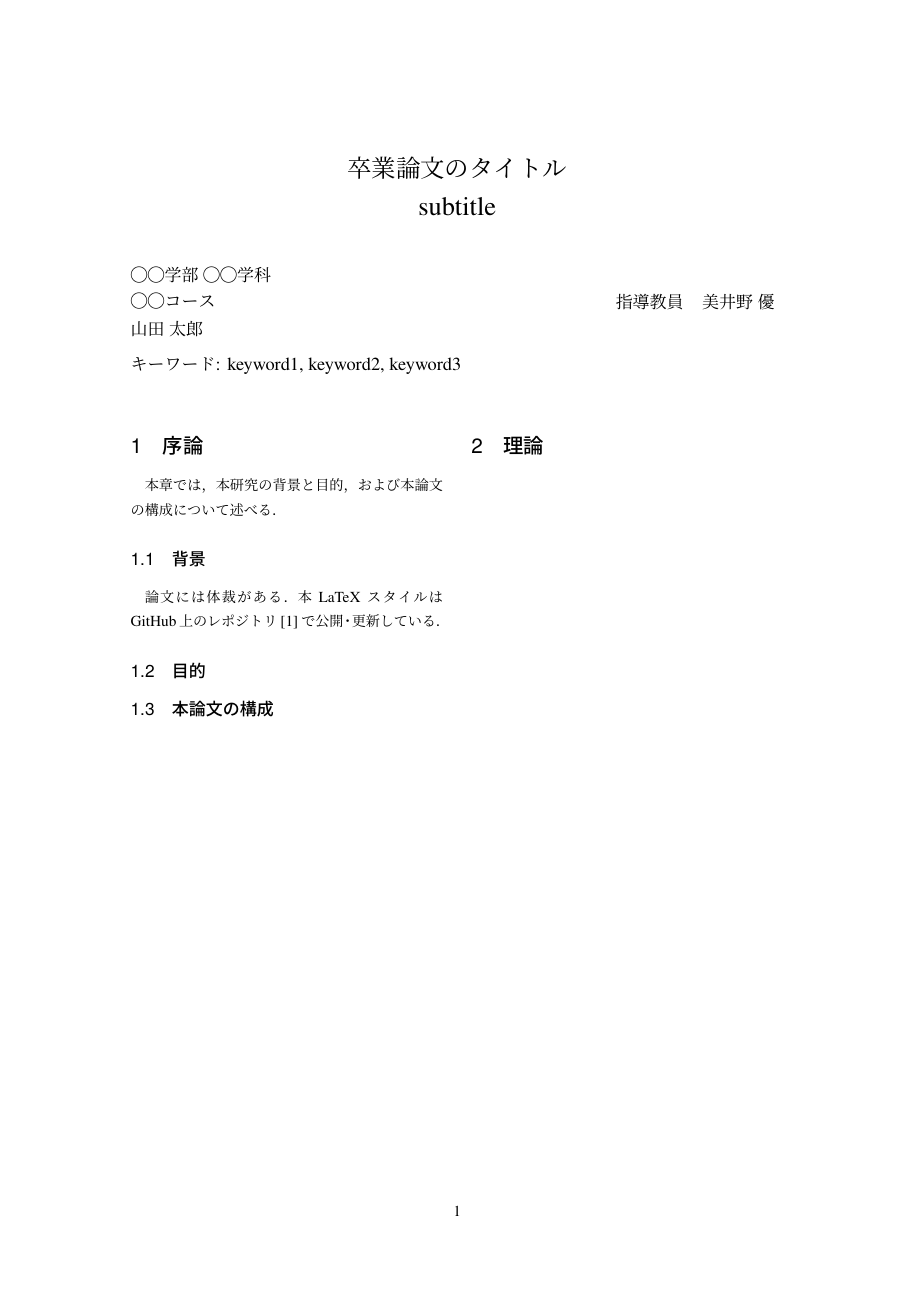
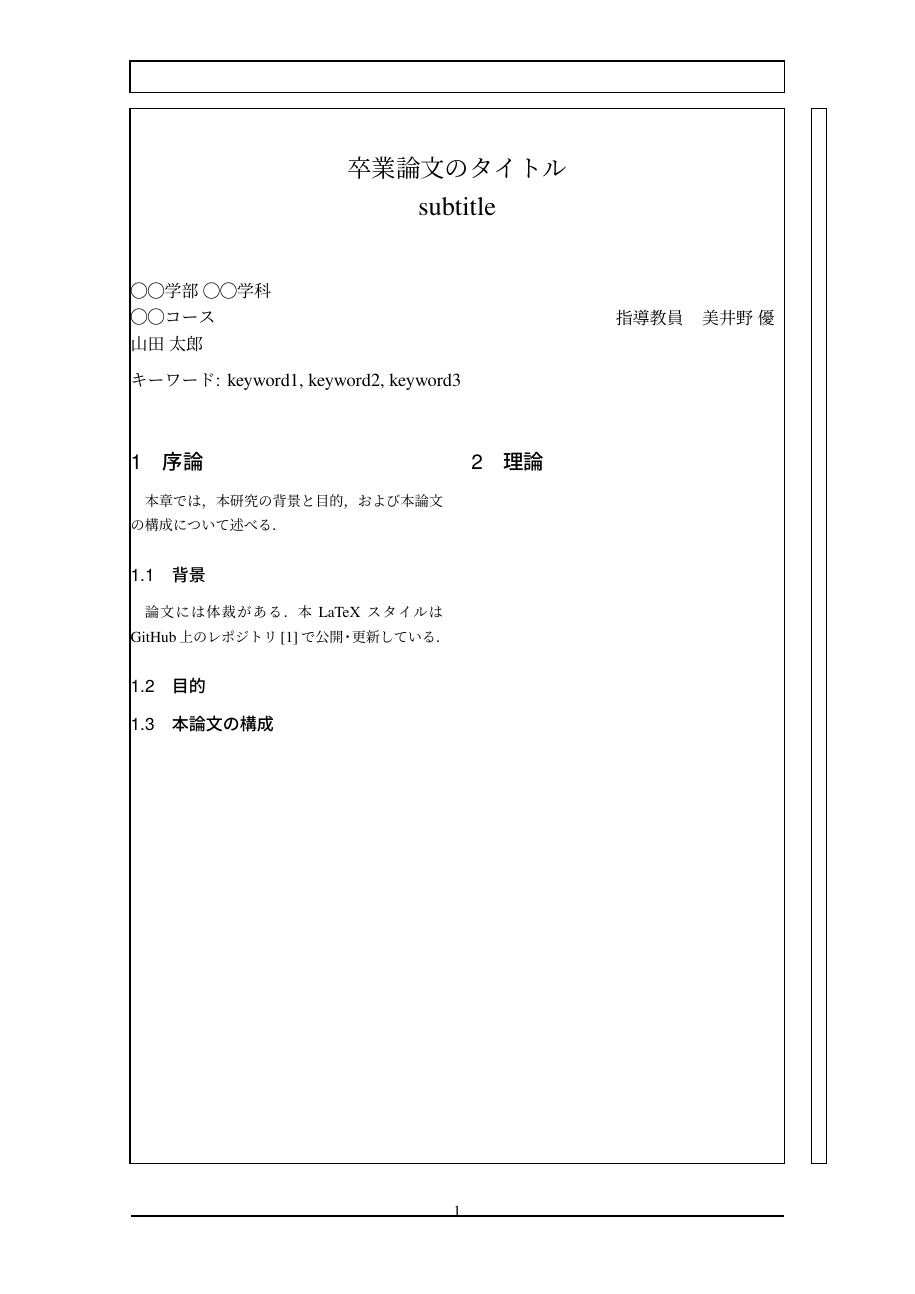
Before and after one commit to Yuu-Miino-NUE/latex_miino_thesis, a LaTeX document (summary.tex, which reads miino_summary.sty): page 1 of 2. Compiled offline with pLaTeX and dvipdfmx.

Commit message:
minor update

```diff
--- a/miino_summary.sty
+++ b/miino_summary.sty
@@ -66,7 +66,7 @@
 \vskip 2em
 \begin{center}%
     {\LARGE \@title \par}%
-    \vskip 2.5em
+    \vskip 3.5em
     {\large
     \lineskip .5em
     \begin{minipage}[c]{.6\hsize}%
--- a/summary.tex
+++ b/summary.tex
@@ -1,7 +1,7 @@
 \documentclass[a4paper,dvipdfmx,12pt]{jsarticle}
 
 \usepackage{miino_summary}
-%\usepackage{showframe}
+\usepackage{showframe}
 
 \title{卒業論文のタイトル\\subtitle}
 \supervisor{
```
Also changed, not shown: out/summary.pdf.
